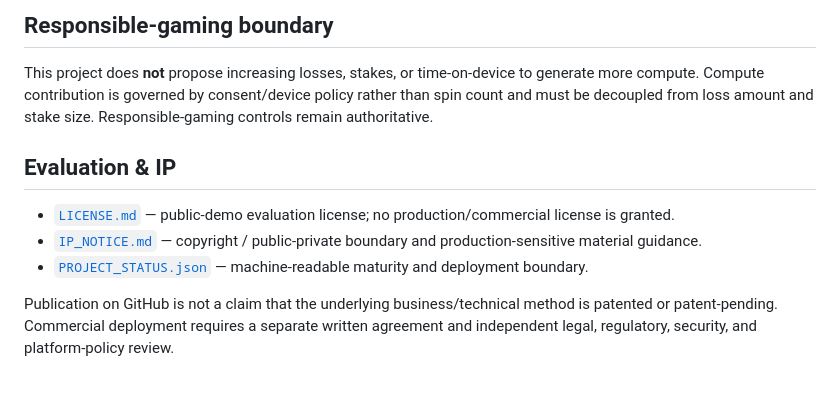
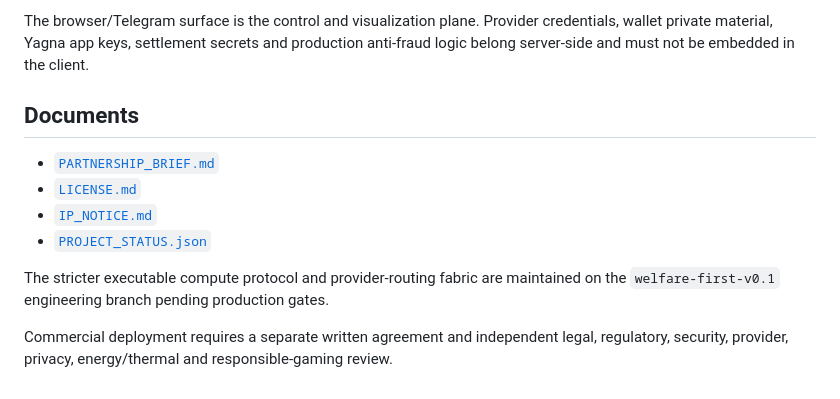
Before and after one commit to Hawkar-usls/SSlot, a Markdown page: README.md, the part around one of its changes. Drawn GitHub-style.

```diff
--- a/README.md
+++ b/README.md
@@ -86,12 +81,13 @@ See the detailed architecture, economics examples, responsible-gaming boundary,
 
-## Responsible-gaming boundary
+The browser/Telegram surface is the control and visualization plane. Provider credentials, wallet private material, Yagna app keys, settlement secrets and production anti-fraud logic belong server-side and must not be embedded in the client.
 
-This project does **not** propose increasing losses, stakes, or time-on-device to generate more compute. Compute contribution is governed by consent/device policy rather than spin count and must be decoupled from loss amount and stake size. Responsible-gaming controls remain authoritative.
+## Documents
 
-## Evaluation & IP
+- [`PARTNERSHIP_BRIEF.md`](PARTNERSHIP_BRIEF.md)
+- [`LICENSE.md`](LICENSE.md)
+- [`IP_NOTICE.md`](IP_NOTICE.md)
+- [`PROJECT_STATUS.json`](PROJECT_STATUS.json)
 
-- [`LICENSE.md`](LICENSE.md) — public-demo evaluation license; no production/commercial license is granted.
-- [`IP_NOTICE.md`](IP_NOTICE.md) — copyright / public-private boundary and production-sensitive material guidance.
-- [`PROJECT_STATUS.json`](PROJECT_STATUS.json) — machine-readable maturity and deployment boundary.
+The stricter executable compute protocol and provider-routing fabric are maintained on the `welfare-first-v0.1` engineering branch pending production gates.
 
-Publication on GitHub is not a claim that the underlying business/technical method is patented or patent-pending. Commercial deployment requires a separate written agreement and independent legal, regulatory, security, and platform-policy review.
+Commercial deployment requires a separate written agreement and independent legal, regulatory, security, provider, privacy, energy/thermal and responsible-gaming review.
```
Also changed, not shown: other parts of README.md (+39 -44 lines).
